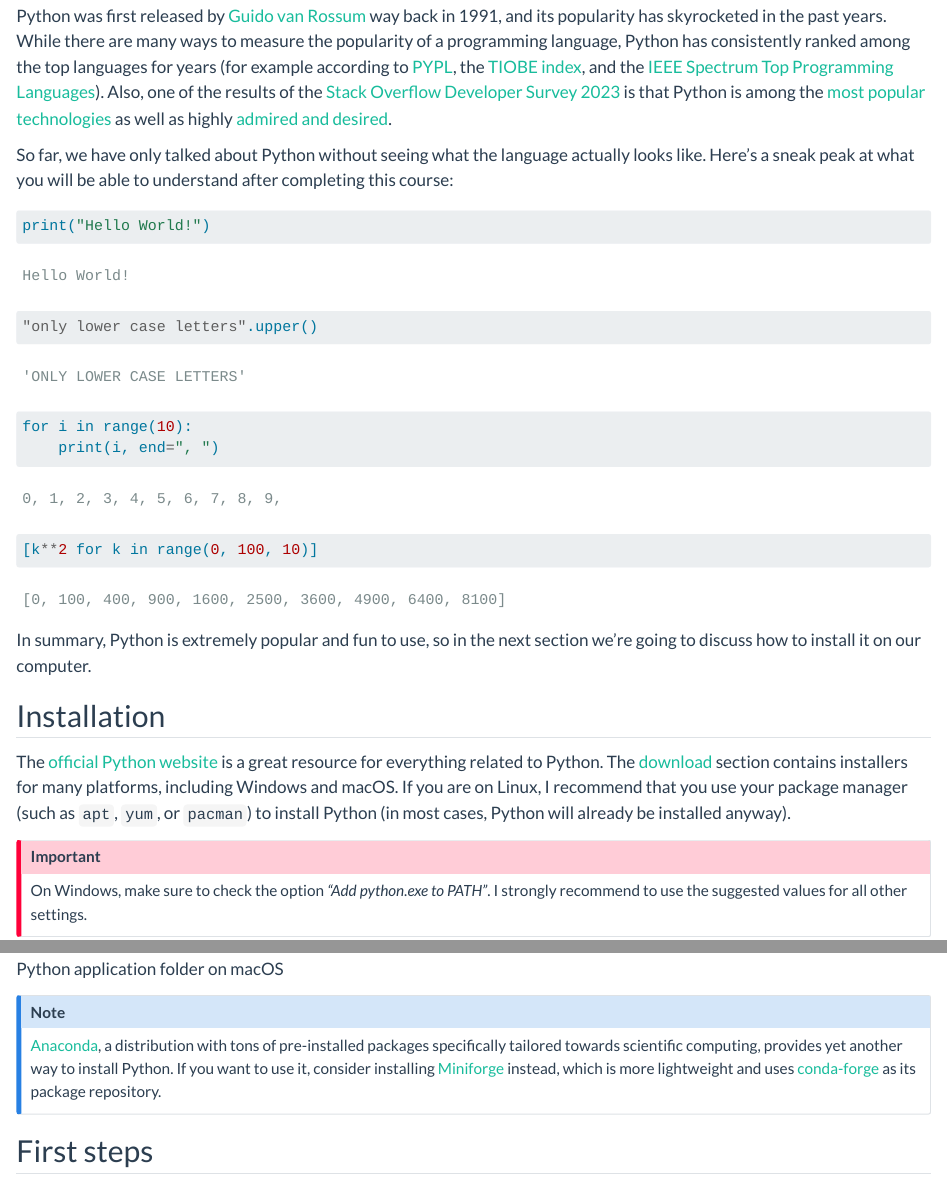
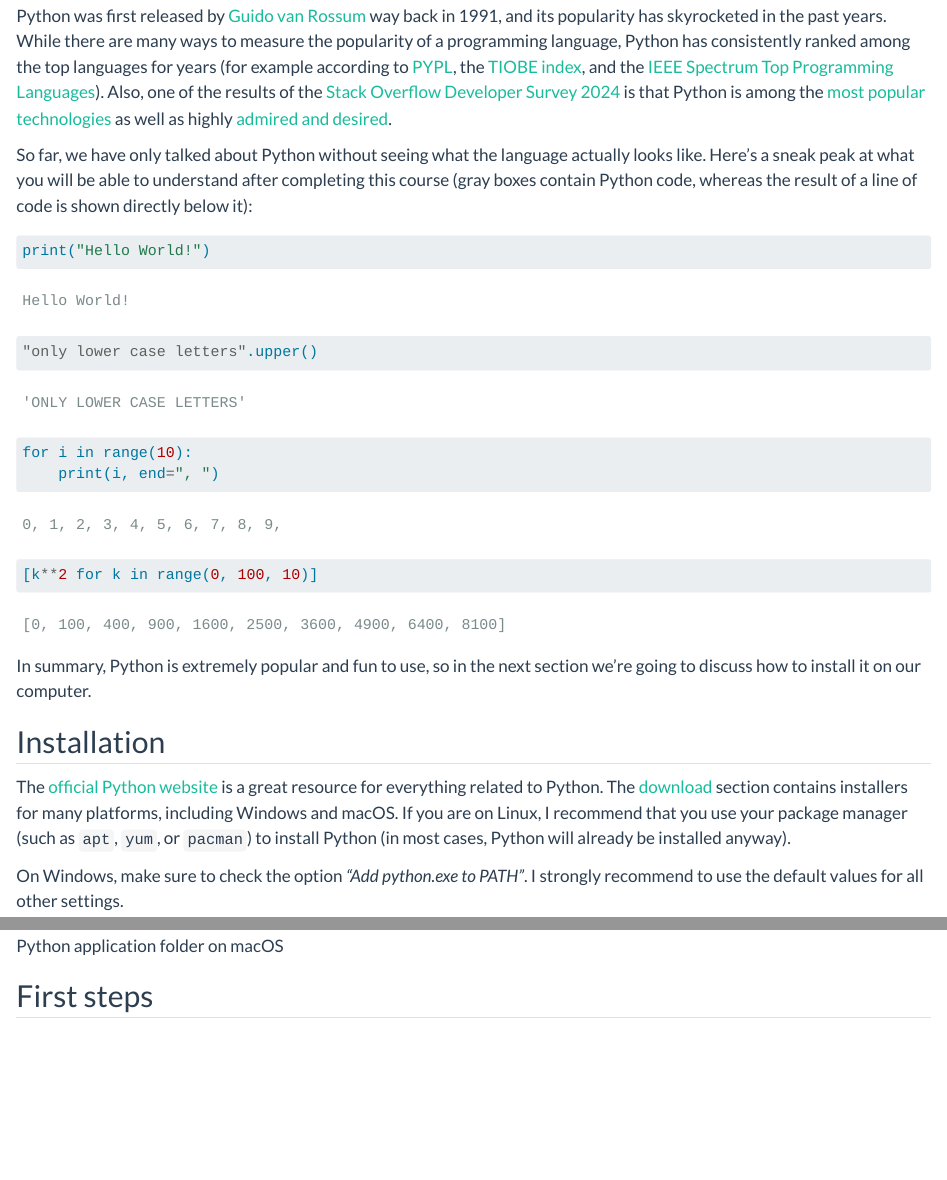
Before and after one commit to cbrnr/python-intro-short, a Quarto document (01/01.qmd): the page in a window 1100 px wide, from 900 px down, and a second part further down, joined at a grey line. Rendered offline with R 4.5, knitr and Pandoc in place of Quarto, with nearby package versions.

Commit message:
Update 01

````diff
--- a/01/01.qmd
+++ b/01/01.qmd
@@ -38,9 +38,9 @@ Here are some facts about Python:
 - Huge number of [third-party packages](https://pypi.org/) that implement even more useful things
 - Large and friendly community (Python users are called Pythonistas)
 
-Python was first released by [Guido van Rossum](https://en.wikipedia.org/wiki/Guido_van_Rossum) way back in 1991, and its popularity has skyrocketed in the past years. While there are many ways to measure the popularity of a programming language, Python has consistently ranked among the top languages for years (for example according to [PYPL](https://pypl.github.io/PYPL.html), the [TIOBE index](https://www.tiobe.com/tiobe-index/), and the [IEEE Spectrum Top Programming Languages](https://spectrum.ieee.org/the-top-programming-languages-2023)). Also, one of the results of the [Stack Overflow Developer Survey 2023](https://survey.stackoverflow.co/2023/) is that Python is among the [most popular technologies](https://survey.stackoverflow.co/2023/#technology-most-popular-technologies) as well as highly [admired and desired](https://survey.stackoverflow.co/2023/#technology-admired-and-desired).
+Python was first released by [Guido van Rossum](https://en.wikipedia.org/wiki/Guido_van_Rossum) way back in 1991, and its popularity has skyrocketed in the past years. While there are many ways to measure the popularity of a programming language, Python has consistently ranked among the top languages for years (for example according to [PYPL](https://pypl.github.io/PYPL.html), the [TIOBE index](https://www.tiobe.com/tiobe-index/), and the [IEEE Spectrum Top Programming Languages](https://spectrum.ieee.org/top-programming-languages-2024)). Also, one of the results of the [Stack Overflow Developer Survey 2024](https://survey.stackoverflow.co/2024/) is that Python is among the [most popular technologies](https://survey.stackoverflow.co/2024/technology/#most-popular-technologies) as well as highly [admired and desired](https://survey.stackoverflow.co/2024/technology/#admired-and-desired).
 
-So far, we have only talked about Python without seeing what the language actually looks like. Here's a sneak peak at what you will be able to understand after completing this course:
+So far, we have only talked about Python without seeing what the language actually looks like. Here's a sneak peak at what you will be able to understand after completing this course (gray boxes contain Python code, whereas the result of a line of code is shown directly below it):
 
 ```{python}
 print("Hello World!")
@@ -66,19 +66,13 @@ In summary, Python is extremely popular and fun to use, so in the next section w
 
 The [official Python website](https://www.python.org/) is a great resource for everything related to Python. The [download](https://www.python.org/downloads/) section contains installers for many platforms, including Windows and macOS. If you are on Linux, I recommend that you use your package manager (such as `apt`, `yum`, or `pacman`) to install Python (in most cases, Python will already be installed anyway).
 
-:::{.callout-important}
-On Windows, make sure to check the option *"Add python.exe to PATH"*. I strongly recommend to use the suggested values for all other settings.
-:::
+On Windows, make sure to check the option *"Add python.exe to PATH"*. I strongly recommend to use the default values for all other settings.
 
 ![Python installer on Windows](install-python-windows.png)
 
 On macOS, run both "Install Certificates" and "Update Shell Profile" commands available in the application folder after the installation is complete:
 
 ![Python application folder on macOS](install-python-macos.png)
-
-:::{.callout-note}
-[Anaconda](https://www.anaconda.com/distribution/), a distribution with tons of pre-installed packages specifically tailored towards scientific computing, provides yet another way to install Python. If you want to use it, consider installing [Miniforge](https://github.com/conda-forge/miniforge) instead, which is more lightweight and uses [conda-forge](https://conda-forge.org) as its package repository.
-:::
 
 
 ## First steps
````
Also changed, not shown: 01/01.qmd (2 more changed lines).
